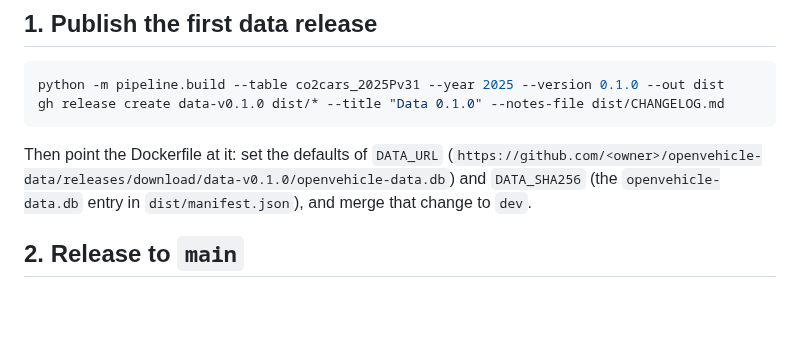
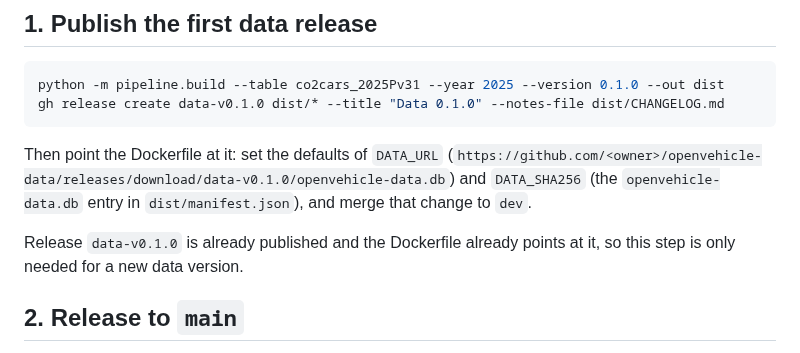
Before and after one commit to mirkobechini/openvehicle-data, a Markdown page: DEPLOY.md, the part around the change. Rendered like a GitHub page; blank space fills up the shorter version.

Commit message:
docs(docs): update deployment guide for pinned data
Co-Authored-By: Claude Sonnet 5 <noreply@anthropic.com>

```diff
--- a/DEPLOY.md
+++ b/DEPLOY.md
@@ -22,6 +22,9 @@ Then point the Dockerfile at it: set the defaults of `DATA_URL`
 (`https://github.com/<owner>/openvehicle-data/releases/download/data-v0.1.0/openvehicle-data.db`)
 and `DATA_SHA256` (the `openvehicle-data.db` entry in `dist/manifest.json`), and
 merge that change to `dev`.
+
+Release `data-v0.1.0` is already published and the Dockerfile already points at
+it, so this step is only needed for a new data version.
 
 ## 2. Release to `main`
 
```
